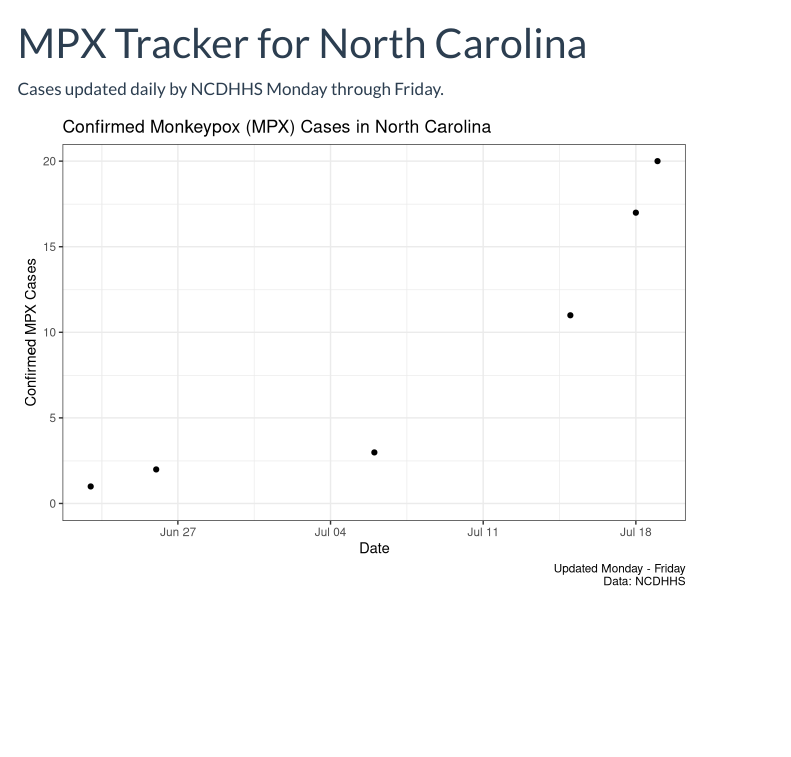
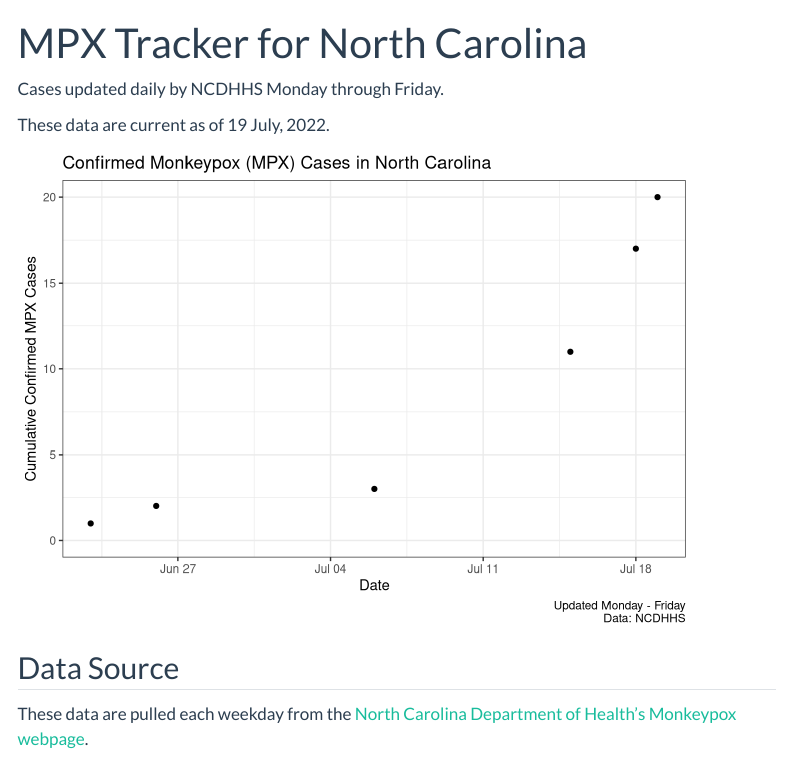
Before and after one commit to wf-id/nc-mpx, a Quarto document (index.qmd): the page in a window 1100 px wide, from its top. Rendered offline with R 4.5, knitr and Pandoc in place of Quarto, with nearby package versions; menus at the side of the page are left out.

Commit message:
updating to include new data and the refresh times

````diff
--- a/index.qmd
+++ b/index.qmd
@@ -17,14 +17,26 @@ dat <- fread(here::here("data", "mpx.csv"))
 
 dat$clean_date <- with(dat, as.Date(stringr::str_extract(ping_time, "\\d{4}-\\d{2}-\\d{2}")))
 
+
+
+last_available <- format(max(dat$clean_date), "%d %B, %Y")
+
+```
+
+These data are current as of `r last_available`.
+
+```{r}
 ggplot(dat, aes(x = clean_date, cases))+
   geom_point()+
   theme_bw()+
-  scale_y_continuous(limits = c(0,NA), name = "Confirmed MPX Cases")+
+  scale_y_continuous(limits = c(0,NA), name = "Cumulative Confirmed MPX Cases")+
   scale_x_date(name = "Date")+
   labs(
     title = "Confirmed Monkeypox (MPX) Cases in North Carolina",
     caption = "Updated Monday - Friday\nData: NCDHHS"
   )
+```
 
-```
+## Data Source
+
+These data are pulled each weekday from the [North Carolina Department of Health's Monkeypox webpage](https://epi.dph.ncdhhs.gov/cd/diseases/monkeypox.html).
````
Also changed, not shown: docs/search.json (added), 6 other files.
